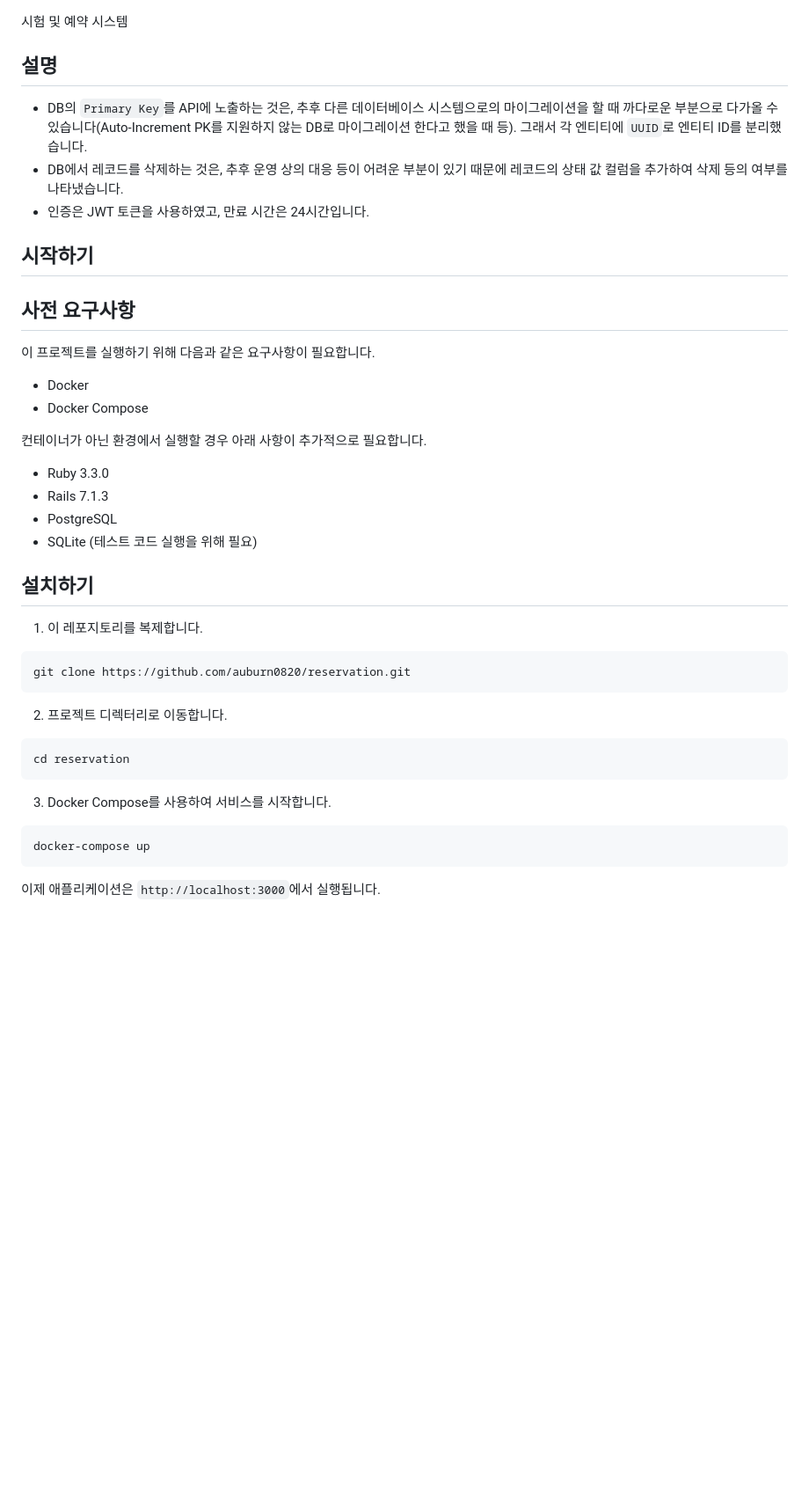
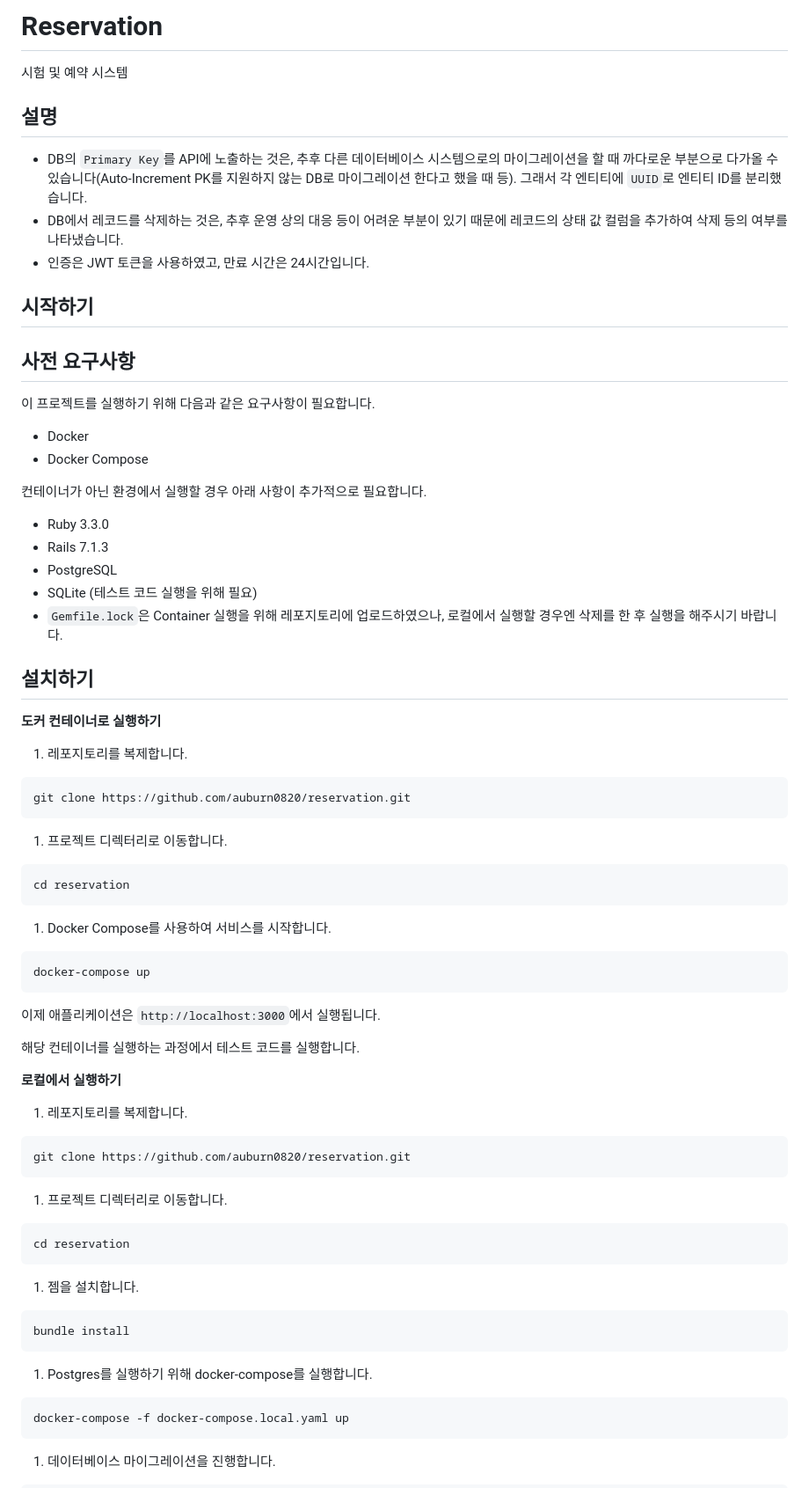
Before and after one commit to auburn0820/reservation, a Markdown page: README.md, the part around the change printed below. Shown: that part at 88% size. Rendered like a GitHub page; blank space fills up the shorter version.

Commit message:
docs: README.md 문서 업데이트

````diff
--- a/README.md
+++ b/README.md
@@ -1,32 +1,81 @@
+# Reservation
+
 시험 및 예약 시스템
+
 ## 설명
+
 - DB의 `Primary Key`를 API에 노출하는 것은, 추후 다른 데이터베이스 시스템으로의 마이그레이션을 할 때 까다로운 부분으로 다가올 수 있습니다(Auto-Increment PK를 지원하지 않는 DB로 마이그레이션 한다고 했을 때 등). 그래서 각 엔티티에 `UUID`로 엔티티 ID를 분리했습니다.
 - DB에서 레코드를 삭제하는 것은, 추후 운영 상의 대응 등이 어려운 부분이 있기 때문에 레코드의 상태 값 컬럼을 추가하여 삭제 등의 여부를 나타냈습니다.
 - 인증은 JWT 토큰을 사용하였고, 만료 시간은 24시간입니다.
+
 ## 시작하기
+
 ## 사전 요구사항
+
 이 프로젝트를 실행하기 위해 다음과 같은 요구사항이 필요합니다.
+
 - Docker
 - Docker Compose
 
 컨테이너가 아닌 환경에서 실행할 경우 아래 사항이 추가적으로 필요합니다.
+
 - Ruby 3.3.0
 - Rails 7.1.3
 - PostgreSQL
 - SQLite (테스트 코드 실행을 위해 필요)
+- `Gemfile.lock`은 Container 실행을 위해 레포지토리에 업로드하였으나, 로컬에서 실행할 경우엔 삭제를 한 후 실행을 해주시기 바랍니다.
+
 ## 설치하기
-1. 이 레포지토리를 복제합니다.
-```shell
+
+**도커 컨테이너로 실행하기**
+
+1. 레포지토리를 복제합니다.
+
+```bash
 git clone https://github.com/auburn0820/reservation.git
 ```
 
-2. 프로젝트 디렉터리로 이동합니다.
+1. 프로젝트 디렉터리로 이동합니다.
 
-```shell
+```bash
 cd reservation
 ```
-3. Docker Compose를 사용하여 서비스를 시작합니다.
-```shell
+
+1. Docker Compose를 사용하여 서비스를 시작합니다.
+
+```bash
 docker-compose up
 ```
+
 이제 애플리케이션은 `http://localhost:3000`에서 실행됩니다.
+
+해당 컨테이너를 실행하는 과정에서 테스트 코드를 실행합니다.
+
+**로컬에서 실행하기**
+
+1. 레포지토리를 복제합니다.
+
+```bash
+git clone https://github.com/auburn0820/reservation.git
+```
+
+1. 프로젝트 디렉터리로 이동합니다.
+
+```bash
+cd reservation
+```
+
+1. 젬을 설치합니다.
+
+```bash
+bundle install
+```
+
+1. Postgres를 실행하기 위해 docker-compose를 실행합니다.
+
+```bash
+docker-compose -f docker-compose.local.yaml up
+```
+
+1. 데이터베이스 마이그레이션을 진행합니다.
+
````
Also changed, not shown: other parts of README.md (+34 -10 lines).
